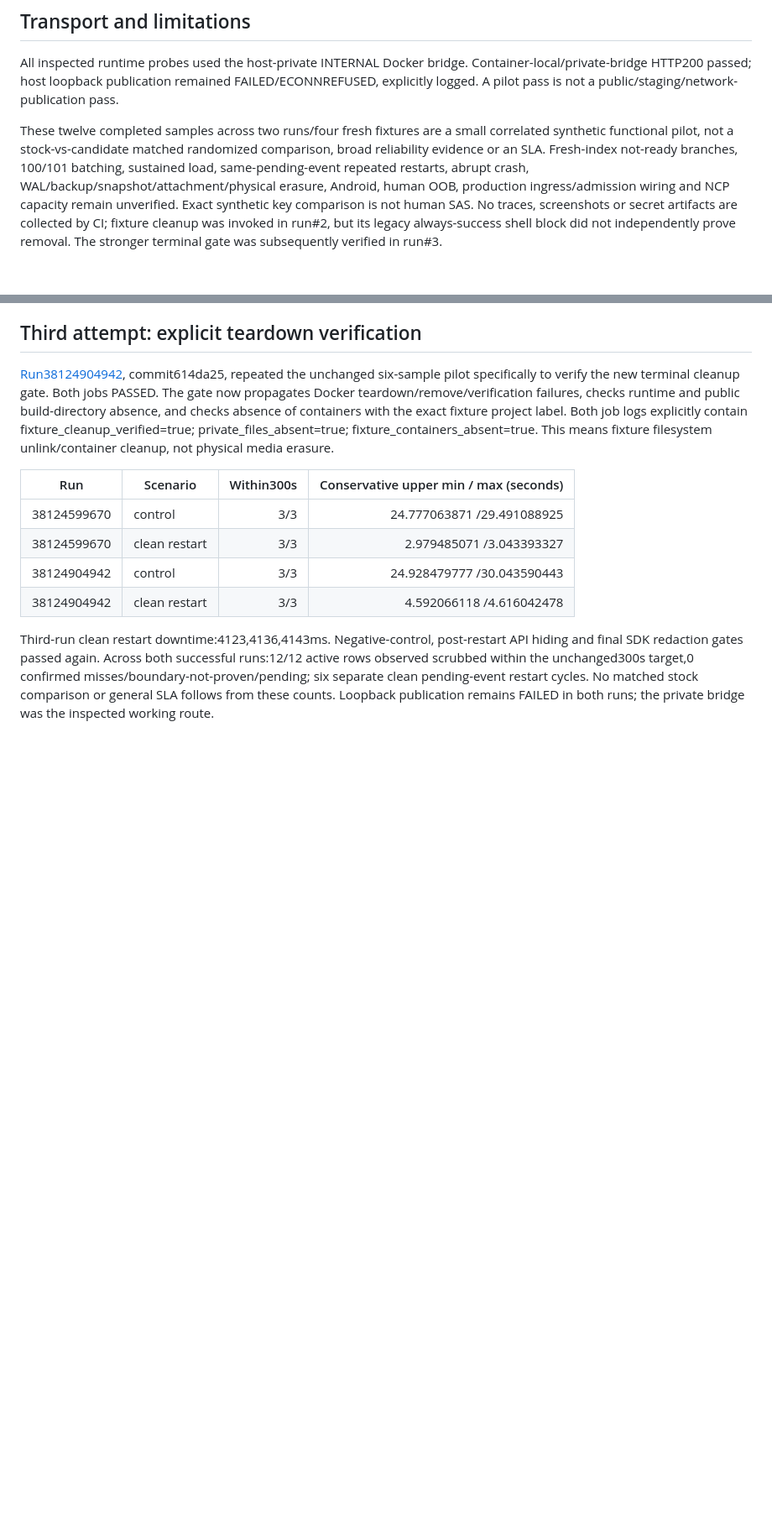
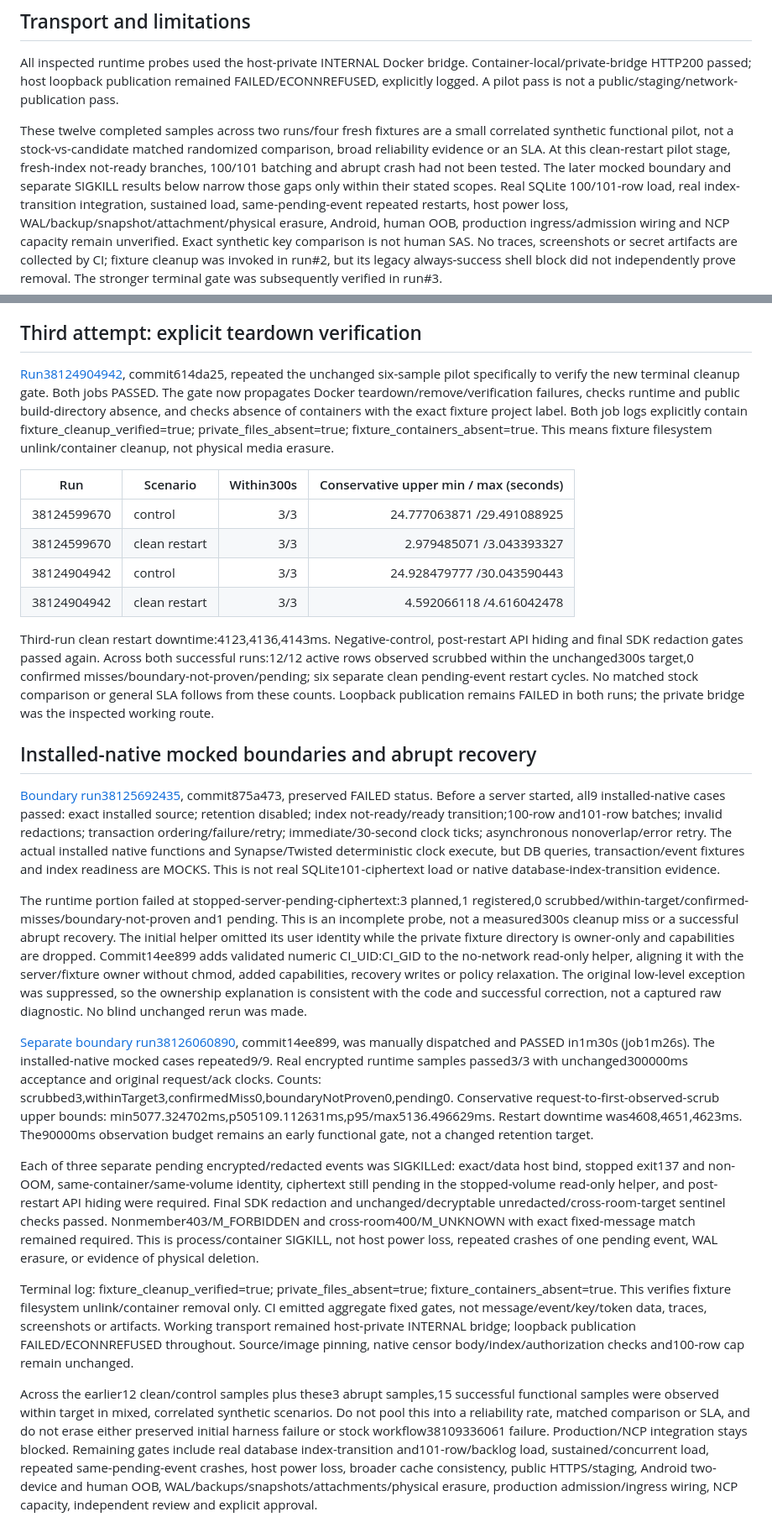
Before and after one commit to hgs011809-cmyk/secure-mobile-messenger-mvp, a Markdown page: experimental/matrix-cleanup-candidate/RESULTS.md, 2 parts joined by grey strips. Shown at 84% size. Drawn GitHub-style; blank space fills up the shorter version.

```diff
--- a/experimental/matrix-cleanup-candidate/RESULTS.md
+++ b/experimental/matrix-cleanup-candidate/RESULTS.md
@@ -26,7 +26,7 @@ Control job inspected: PASSED, 3/3 scrubbed within target, 0 misses/boundary-unk
 
 All inspected runtime probes used the host-private INTERNAL Docker bridge. Container-local/private-bridge HTTP200 passed; host loopback publication remained FAILED/ECONNREFUSED, explicitly logged. A pilot pass is not a public/staging/network-publication pass.
 
-These twelve completed samples across two runs/four fresh fixtures are a small correlated synthetic functional pilot, not a stock-vs-candidate matched randomized comparison, broad reliability evidence or an SLA. Fresh-index not-ready branches, 100/101 batching, sustained load, same-pending-event repeated restarts, abrupt crash, WAL/backup/snapshot/attachment/physical erasure, Android, human OOB, production ingress/admission wiring and NCP capacity remain unverified. Exact synthetic key comparison is not human SAS. No traces, screenshots or secret artifacts are collected by CI; fixture cleanup was invoked in run#2, but its legacy always-success shell block did not independently prove removal. The stronger terminal gate was subsequently verified in run#3.
+These twelve completed samples across two runs/four fresh fixtures are a small correlated synthetic functional pilot, not a stock-vs-candidate matched randomized comparison, broad reliability evidence or an SLA. At this clean-restart pilot stage, fresh-index not-ready branches, 100/101 batching and abrupt crash had not been tested. The later mocked boundary and separate SIGKILL results below narrow those gaps only within their stated scopes. Real SQLite 100/101-row load, real index-transition integration, sustained load, same-pending-event repeated restarts, host power loss, WAL/backup/snapshot/attachment/physical erasure, Android, human OOB, production ingress/admission wiring and NCP capacity remain unverified. Exact synthetic key comparison is not human SAS. No traces, screenshots or secret artifacts are collected by CI; fixture cleanup was invoked in run#2, but its legacy always-success shell block did not independently prove removal. The stronger terminal gate was subsequently verified in run#3.
 
 ## Third attempt: explicit teardown verification
 
@@ -40,3 +40,17 @@ These twelve completed samples across two runs/four fresh fixtures are a small c
 |38124904942|clean restart|3/3|4.592066118 /4.616042478|
 
 Third-run clean restart downtime:4123,4136,4143ms. Negative-control, post-restart API hiding and final SDK redaction gates passed again. Across both successful runs:12/12 active rows observed scrubbed within the unchanged300s target,0 confirmed misses/boundary-not-proven/pending; six separate clean pending-event restart cycles. No matched stock comparison or general SLA follows from these counts. Loopback publication remains FAILED in both runs; the private bridge was the inspected working route.
+
+## Installed-native mocked boundaries and abrupt recovery
+
+[Boundary run38125692435](https://github.com/hgs011809-cmyk/secure-mobile-messenger-mvp/actions/runs/38125692435), commit875a473, preserved FAILED status. Before a server started, all9 installed-native cases passed: exact installed source; retention disabled; index not-ready/ready transition;100-row and101-row batches; invalid redactions; transaction ordering/failure/retry; immediate/30-second clock ticks; asynchronous nonoverlap/error retry. The actual installed native functions and Synapse/Twisted deterministic clock execute, but DB queries, transaction/event fixtures and index readiness are MOCKS. This is not real SQLite101-ciphertext load or native database-index-transition evidence.
+
+The runtime portion failed at stopped-server-pending-ciphertext:3 planned,1 registered,0 scrubbed/within-target/confirmed-misses/boundary-not-proven and1 pending. This is an incomplete probe, not a measured300s cleanup miss or a successful abrupt recovery. The initial helper omitted its user identity while the private fixture directory is owner-only and capabilities are dropped. Commit14ee899 adds validated numeric CI_UID:CI_GID to the no-network read-only helper, aligning it with the server/fixture owner without chmod, added capabilities, recovery writes or policy relaxation. The original low-level exception was suppressed, so the ownership explanation is consistent with the code and successful correction, not a captured raw diagnostic. No blind unchanged rerun was made.
+
+[Separate boundary run38126060890](https://github.com/hgs011809-cmyk/secure-mobile-messenger-mvp/actions/runs/38126060890), commit14ee899, was manually dispatched and PASSED in1m30s (job1m26s). The installed-native mocked cases repeated9/9. Real encrypted runtime samples passed3/3 with unchanged300000ms acceptance and original request/ack clocks. Counts: scrubbed3,withinTarget3,confirmedMiss0,boundaryNotProven0,pending0. Conservative request-to-first-observed-scrub upper bounds: min5077.324702ms,p505109.112631ms,p95/max5136.496629ms. Restart downtime was4608,4651,4623ms. The90000ms observation budget remains an early functional gate, not a changed retention target.
+
+Each of three separate pending encrypted/redacted events was SIGKILLed: exact/data host bind, stopped exit137 and non-OOM, same-container/same-volume identity, ciphertext still pending in the stopped-volume read-only helper, and post-restart API hiding were required. Final SDK redaction and unchanged/decryptable unredacted/cross-room-target sentinel checks passed. Nonmember403/M_FORBIDDEN and cross-room400/M_UNKNOWN with exact fixed-message match remained required. This is process/container SIGKILL, not host power loss, repeated crashes of one pending event, WAL erasure, or evidence of physical deletion.
+
+Terminal log: fixture_cleanup_verified=true; private_files_absent=true; fixture_containers_absent=true. This verifies fixture filesystem unlink/container removal only. CI emitted aggregate fixed gates, not message/event/key/token data, traces, screenshots or artifacts. Working transport remained host-private INTERNAL bridge; loopback publication FAILED/ECONNREFUSED throughout. Source/image pinning, native censor body/index/authorization checks and100-row cap remain unchanged.
+
+Across the earlier12 clean/control samples plus these3 abrupt samples,15 successful functional samples were observed within target in mixed, correlated synthetic scenarios. Do not pool this into a reliability rate, matched comparison or SLA, and do not erase either preserved initial harness failure or stock workflow38109336061 failure. Production/NCP integration stays blocked. Remaining gates include real database index-transition and101-row/backlog load, sustained/concurrent load, repeated same-pending-event crashes, host power loss, broader cache consistency, public HTTPS/staging, Android two-device and human OOB, WAL/backups/snapshots/attachments/physical erasure, production admission/ingress wiring, NCP capacity, independent review and explicit approval.
```
Also changed, not shown: experimental/matrix-cleanup-candidate/README.md (+6 -4 lines).
